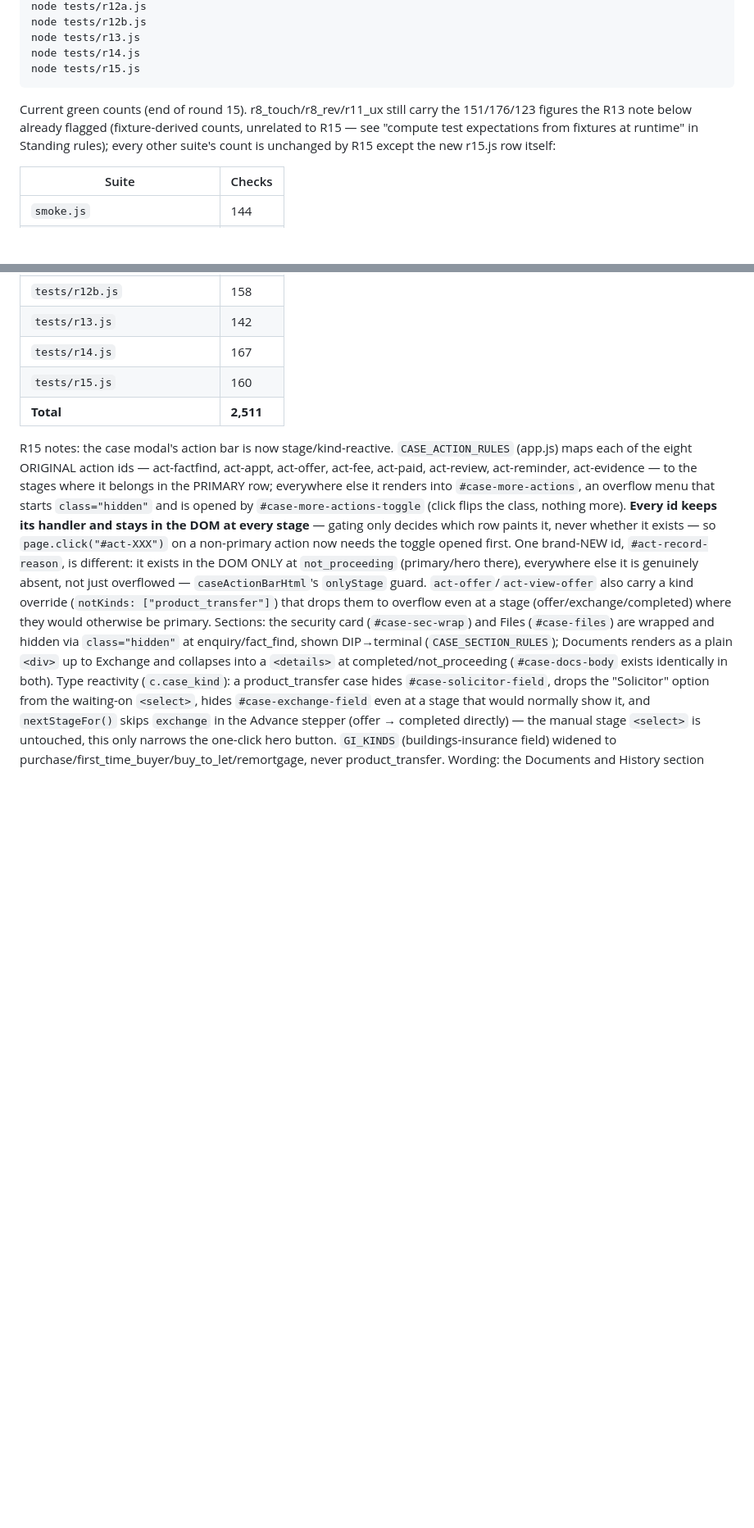
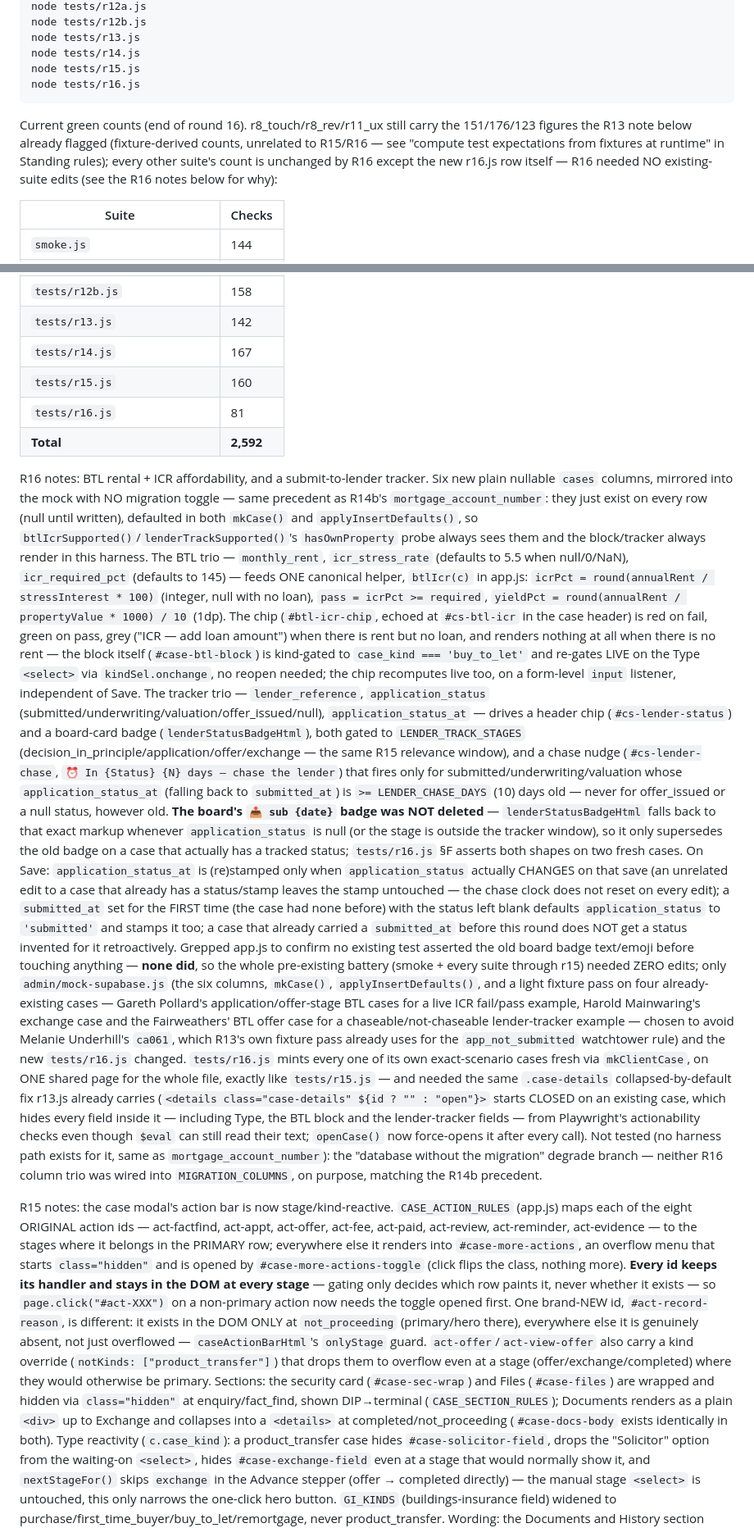
Before and after one commit to Lettfolio/nexmoney, a Markdown page: HARNESS.md, 2 parts joined by grey strips. Shown at 82% size. Rendered like a GitHub page; blank space fills up the shorter version.

Commit message:
R16: HARNESS battery 2,592

````diff
--- a/HARNESS.md
+++ b/HARNESS.md
@@ -75,13 +75,15 @@ node tests/r12b.js
 node tests/r13.js
 node tests/r14.js
 node tests/r15.js
+node tests/r16.js
 ```
 
-Current green counts (end of round 15). r8_touch/r8_rev/r11_ux still carry the
+Current green counts (end of round 16). r8_touch/r8_rev/r11_ux still carry the
 151/176/123 figures the R13 note below already flagged (fixture-derived
-counts, unrelated to R15 — see "compute test expectations from fixtures at
-runtime" in Standing rules); every other suite's count is unchanged by R15
-except the new r15.js row itself:
+counts, unrelated to R15/R16 — see "compute test expectations from fixtures
+at runtime" in Standing rules); every other suite's count is unchanged by R16
+except the new r16.js row itself — R16 needed NO existing-suite edits (see the
+R16 notes below for why):
 
 | Suite | Checks |
 |---|---|
@@ -99,7 +101,68 @@ except the new r15.js row itself:
 | `tests/r13.js` | 142 |
 | `tests/r14.js` | 167 |
 | `tests/r15.js` | 160 |
-| **Total** | **2,511** |
+| `tests/r16.js` | 81 |
+| **Total** | **2,592** |
+
+R16 notes: BTL rental + ICR affordability, and a submit-to-lender tracker.
+Six new plain nullable `cases` columns, mirrored into the mock with NO
+migration toggle — same precedent as R14b's `mortgage_account_number`: they
+just exist on every row (null until written), defaulted in both `mkCase()`
+and `applyInsertDefaults()`, so `btlIcrSupported()`/`lenderTrackSupported()`'s
+`hasOwnProperty` probe always sees them and the block/tracker always render in
+this harness. The BTL trio — `monthly_rent`, `icr_stress_rate` (defaults to
+5.5 when null/0/NaN), `icr_required_pct` (defaults to 145) — feeds ONE
+canonical helper, `btlIcr(c)` in app.js: `icrPct = round(annualRent /
+stressInterest * 100)` (integer, null with no loan), `pass = icrPct >=
+required`, `yieldPct = round(annualRent / propertyValue * 1000) / 10` (1dp).
+The chip (`#btl-icr-chip`, echoed at `#cs-btl-icr` in the case header) is red
+on fail, green on pass, grey ("ICR — add loan amount") when there is rent but
+no loan, and renders nothing at all when there is no rent — the block itself
+(`#case-btl-block`) is kind-gated to `case_kind === 'buy_to_let'` and re-gates
+LIVE on the Type `<select>` via `kindSel.onchange`, no reopen needed; the chip
+recomputes live too, on a form-level `input` listener, independent of Save.
+The tracker trio — `lender_reference`, `application_status`
+(submitted/underwriting/valuation/offer_issued/null), `application_status_at`
+— drives a header chip (`#cs-lender-status`) and a board-card badge
+(`lenderStatusBadgeHtml`), both gated to `LENDER_TRACK_STAGES`
+(decision_in_principle/application/offer/exchange — the same R15 relevance
+window), and a chase nudge (`#cs-lender-chase`,
+`⏰ In {Status} {N} days — chase the lender`) that fires only for
+submitted/underwriting/valuation whose `application_status_at` (falling back
+to `submitted_at`) is `>= LENDER_CHASE_DAYS` (10) days old — never for
+offer_issued or a null status, however old. **The board's `📤 sub {date}`
+badge was NOT deleted** — `lenderStatusBadgeHtml` falls back to that exact
+markup whenever `application_status` is null (or the stage is outside the
+tracker window), so it only supersedes the old badge on a case that actually
+has a tracked status; `tests/r16.js` §F asserts both shapes on two fresh
+cases. On Save: `application_status_at` is (re)stamped only when
+`application_status` actually CHANGES on that save (an unrelated edit to a
+case that already has a status/stamp leaves the stamp untouched — the chase
+clock does not reset on every edit); a `submitted_at` set for the FIRST time
+(the case had none before) with the status left blank defaults
+`application_status` to `'submitted'` and stamps it too; a case that already
+carried a `submitted_at` before this round does NOT get a status invented for
+it retroactively. Grepped app.js to confirm no existing test asserted the old
+board badge text/emoji before touching anything — **none did**, so the whole
+pre-existing battery (smoke + every suite through r15) needed ZERO edits; only
+`admin/mock-supabase.js` (the six columns, `mkCase()`, `applyInsertDefaults()`,
+and a light fixture pass on four already-existing cases — Gareth Pollard's
+application/offer-stage BTL cases for a live ICR fail/pass example, Harold
+Mainwaring's exchange case and the Fairweathers' BTL offer case for a
+chaseable/not-chaseable lender-tracker example — chosen to avoid Melanie
+Underhill's `ca061`, which R13's own fixture pass already uses for the
+`app_not_submitted` watchtower rule) and the new `tests/r16.js` changed.
+`tests/r16.js` mints every one of its own exact-scenario cases fresh via
+`mkClientCase`, on ONE shared page for the whole file, exactly like
+`tests/r15.js` — and needed the same `.case-details` collapsed-by-default fix
+r13.js already carries (`<details class="case-details" ${id ? "" : "open"}>`
+starts CLOSED on an existing case, which hides every field inside it —
+including Type, the BTL block and the lender-tracker fields — from
+Playwright's actionability checks even though `$eval` can still read their
+text; `openCase()` now force-opens it after every call). Not tested (no
+harness path exists for it, same as `mortgage_account_number`): the
+"database without the migration" degrade branch — neither R16 column trio was
+wired into `MIGRATION_COLUMNS`, on purpose, matching the R14b precedent.
 
 R15 notes: the case modal's action bar is now stage/kind-reactive.
 `CASE_ACTION_RULES` (app.js) maps each of the eight ORIGINAL action ids —
````
